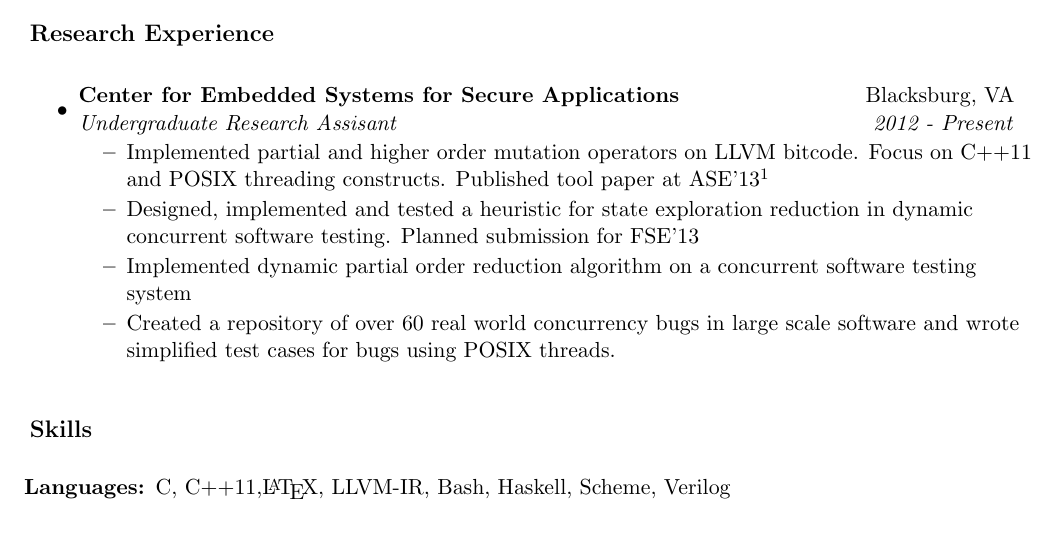
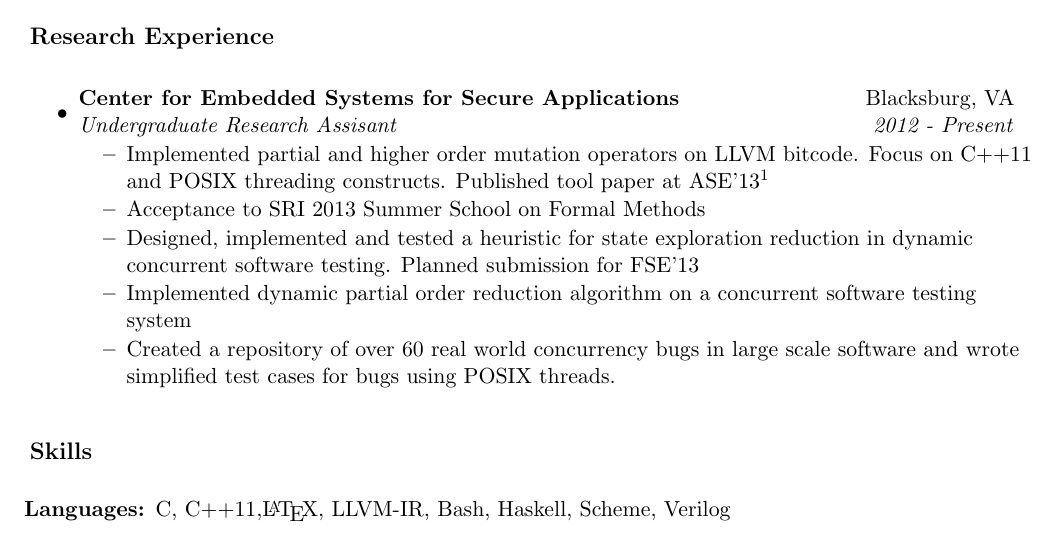
Before and after one commit to markus-kusano/resume, a LaTeX CV (resume.tex): part of the page, cut so that both start at the same text. Compiled offline with pdfLaTeX.

Commit message:
add formal methods acceptance.

```diff
--- a/resume.tex
+++ b/resume.tex
@@ -81,6 +81,7 @@ Acceptance to Virginia Tech Computer Engineering PhD program
             generator for concurrency constructs in multithreaded C/C++
             applications," Markus Kusano and Chao Wang. IEEE/ACM International
           Conference on Automated Software Engineering.}}
+        \resitem{Acceptance to SRI 2013 Summer School on Formal Methods}
         \resitem{Designed, implemented and tested a heuristic for state exploration reduction in dynamic concurrent software testing. Planned submission for FSE'13}
         \resitem{Implemented dynamic partial order reduction algorithm on a concurrent software testing system}
 	\resitem{Created a repository of over 60 real world concurrency bugs in large scale software and wrote simplified test cases for bugs using POSIX threads.}
```
